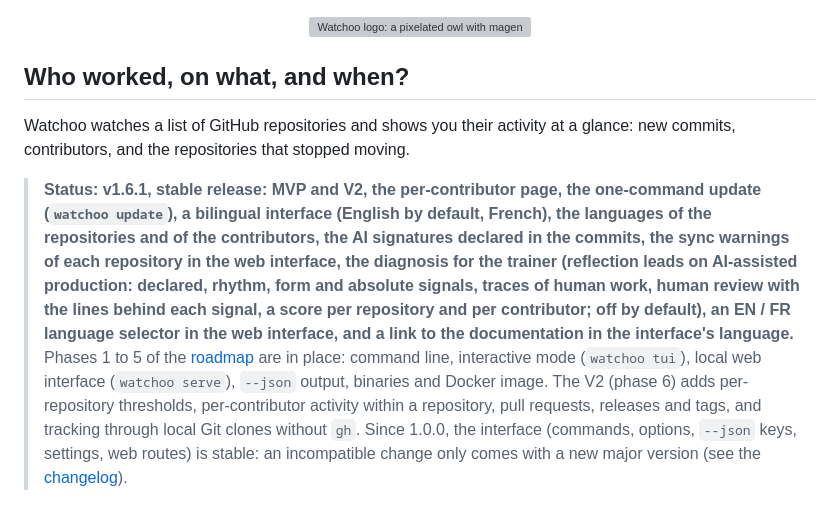
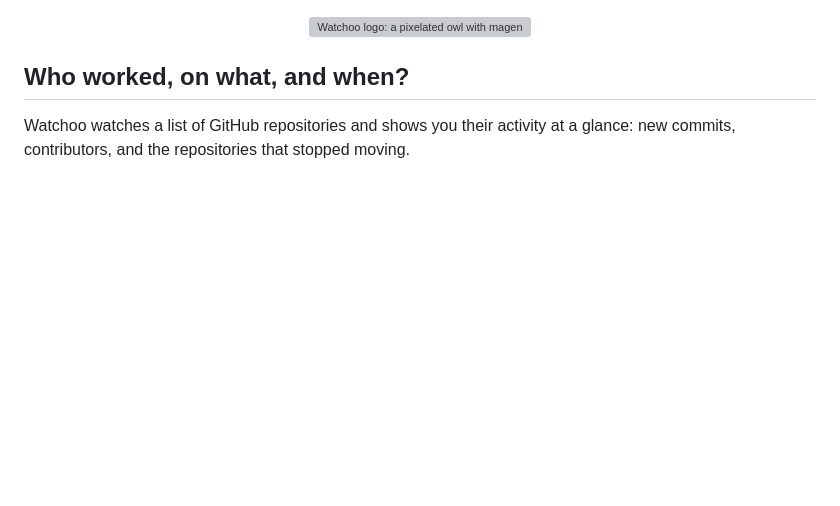
Before and after one commit to studoo-app/watchoo, a Markdown page: README.md, the part around the change. Rendered like a GitHub page; blank space fills up the shorter version; grey boxes are pictures that could not be loaded.

Commit message:
Revise project status and roadmap in README
Updated the status and roadmap details for the project.

```diff
--- a/README.md
+++ b/README.md
@@ -8,14 +8,6 @@
 ## **Who worked, on what, and when?**
 Watchoo watches a list of GitHub repositories and shows you
 their activity at a glance: new commits, contributors, and the repositories that stopped moving.
-
-> **Status: v1.6.1, stable release: MVP and V2, the per-contributor page, the one-command update (`watchoo update`), a bilingual interface (English by default, French), the languages of the repositories and of the contributors, the AI signatures declared in the commits, the sync warnings of each repository in the web interface, the diagnosis for the trainer (reflection leads on AI-assisted production: declared, rhythm, form and absolute signals, traces of human work, human review with the lines behind each signal, a score per repository and per contributor; off by default), an EN / FR language selector in the web interface, and a link to the documentation in the interface's language.** Phases 1 to 5 of the
-> [roadmap](documentation/en/07-roadmap.md) are in place: command line, interactive mode
-> (`watchoo tui`), local web interface (`watchoo serve`), `--json` output, binaries and Docker image. The
-> V2 (phase 6) adds per-repository thresholds, per-contributor activity within a repository, pull requests,
-> releases and tags, and tracking through local Git clones without `gh`. Since 1.0.0, the interface (commands,
-> options, `--json` keys, settings, web routes) is stable: an incompatible change only comes with a
-> new major version (see the [changelog](CHANGELOG.md)).
 
 <p align="center">
   <img src="assets/screenshots/contributeurs.png" alt="Table of the workspace's activity over 90 days, Actif, Flemme and Dead counters, repository cards and latest commits (dummy data)" width="900">
```
